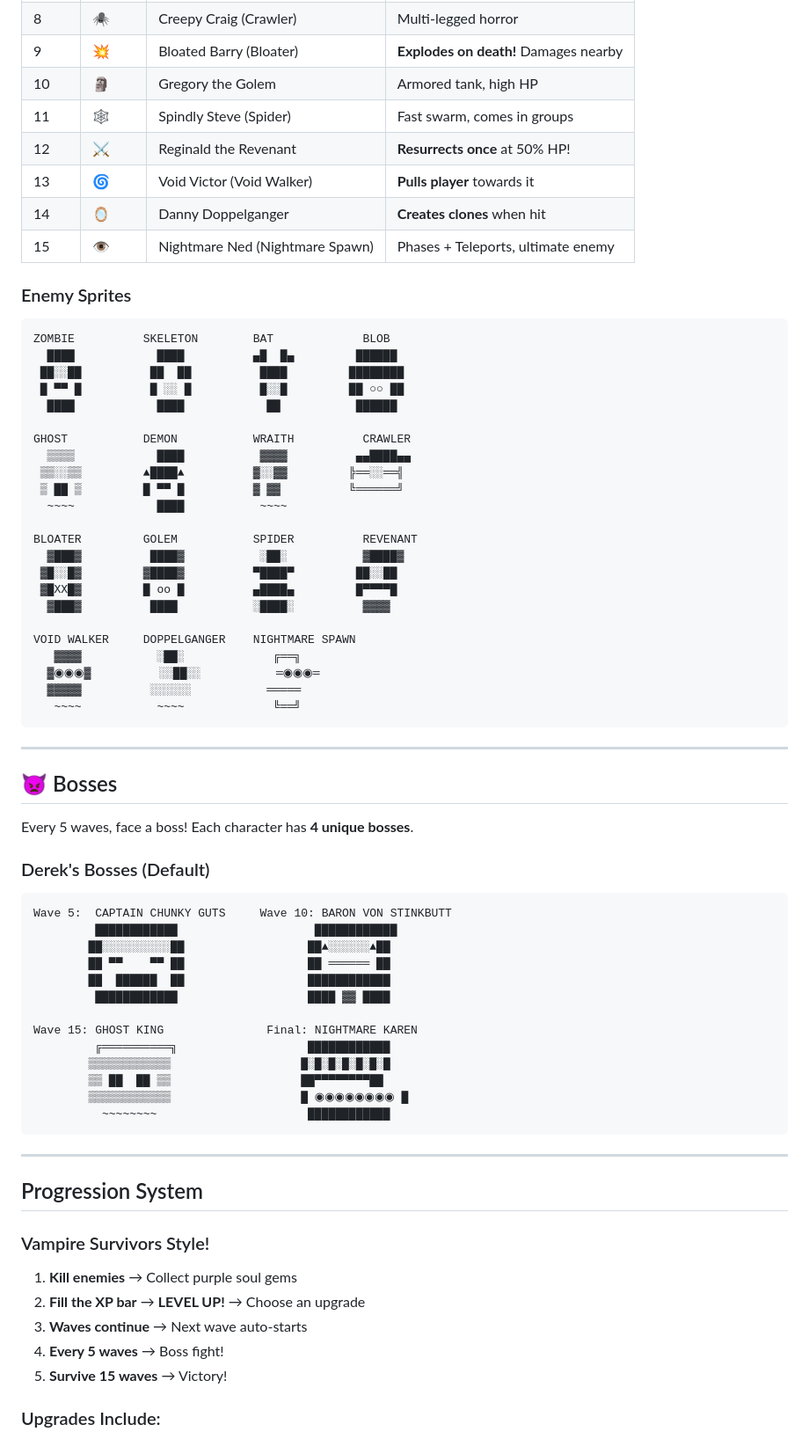
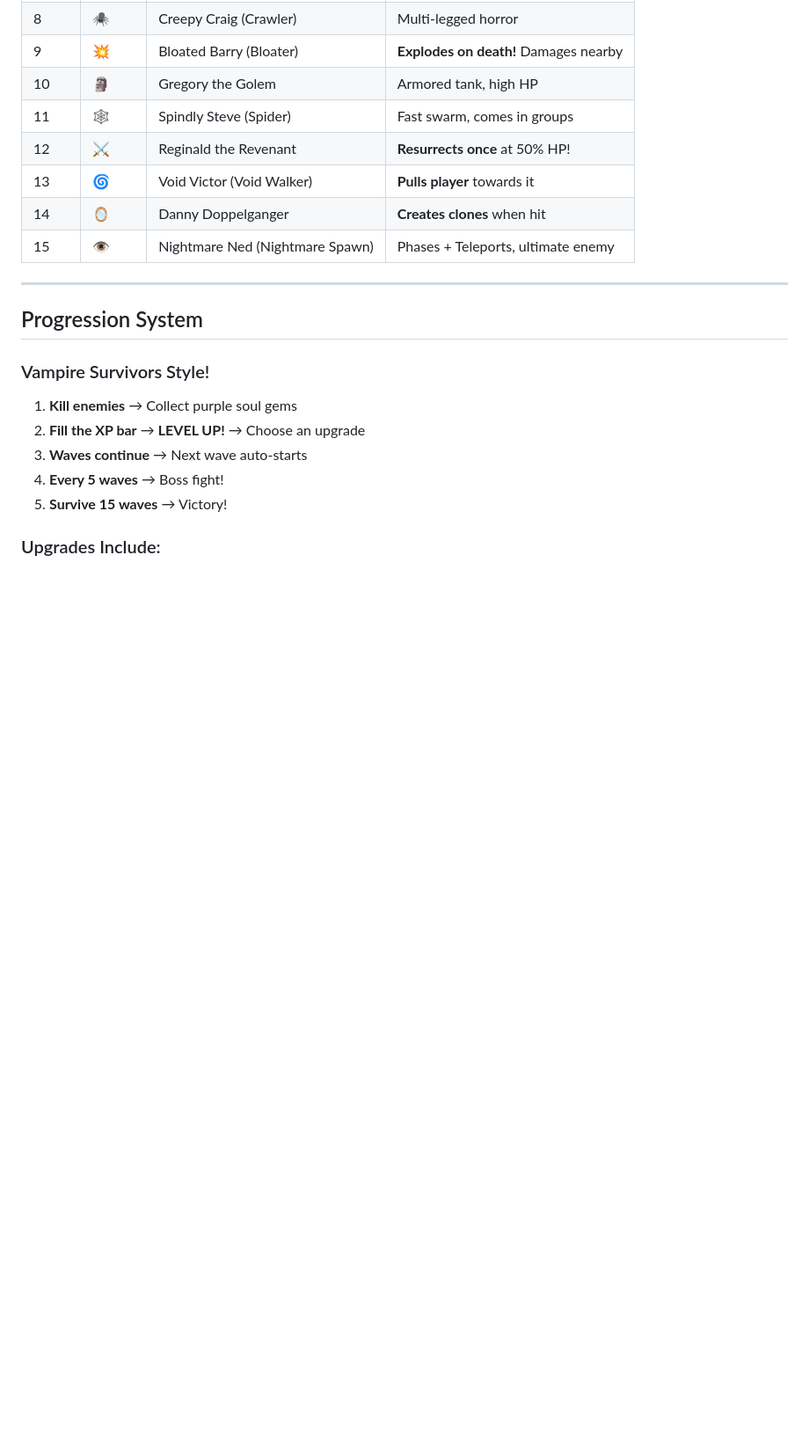
Before and after one commit to SivertSolum/goreblade, a Markdown page: README.md, the part around the change printed below. Shown: that part at 88% size. GitHub-like rendering; blank space fills up the shorter version.

````diff
--- a/README.md
+++ b/README.md
@@ -174,56 +138,6 @@ You can hold up to **4 weapons** simultaneously. Choose wisely!
 | 13 | 🌀 | Void Victor (Void Walker) | **Pulls player** towards it |
 | 14 | 🪞 | Danny Doppelganger | **Creates clones** when hit |
 | 15 | 👁️ | Nightmare Ned (Nightmare Spawn) | Phases + Teleports, ultimate enemy |
-
-### Enemy Sprites
-```
-ZOMBIE          SKELETON        BAT             BLOB
-  ████            ████          ▄█  █▄         ██████
- ██░░██          ██  ██          ████         ████████
- █ ▀▀ █          █ ░░ █          █░░█         ██ ○○ ██
-  ████            ████            ██           ██████
-
-GHOST           DEMON           WRAITH          CRAWLER
-  ▒▒▒▒            ████           ▓▓▓▓          ▄▄████▄▄
- ▒▒░░▒▒         ▲████▲          ▓░░▓▓         ╠══░░══╣
- ▒ ██ ▒         █ ▀▀ █          ▓ ▓▓          ╚══════╝
-  ~~~~            ████           ~~~~
-
-BLOATER         GOLEM           SPIDER          REVENANT
-  ▓███▓          ████▓           ░██░           ▓████▓
- ▓█░░█▓         ▓████▓          ▀████▀         ██░░██
- ▓█XX█▓         █ oo █          ▄████▄         █▀▀▀▀█
-  ▓███▓          ████           ░████░          ▓▓▓▓
-
-VOID WALKER     DOPPELGANGER    NIGHTMARE SPAWN
-   ▓▓▓▓           ░██░             ╔══╗
-  ▓◉◉◉▓          ░░██░░           ═◉◉◉═
-  ▓▓▓▓▓          ░░░░░░           ═════
-   ~~~~           ~~~~             ╚══╝
-```
-
----
-
-## 👿 Bosses
-
-Every 5 waves, face a boss! Each character has **4 unique bosses**.
-
-### Derek's Bosses (Default)
-```
-Wave 5:  CAPTAIN CHUNKY GUTS     Wave 10: BARON VON STINKBUTT
-         ████████████                    ████████████
-        ██░░░░░░░░░░██                  ██▲░░░░░░▲██
-        ██ ▀▀    ▀▀ ██                  ██ ══════ ██
-        ██  ██████  ██                  ████████████
-         ████████████                   ████ ▓▓ ████
-
-Wave 15: GHOST KING               Final: NIGHTMARE KAREN
-         ╔══════════╗                   ████████████
-        ▒▒▒▒▒▒▒▒▒▒▒▒                   █░█░█░█░█░█░█
-        ▒▒ ██  ██ ▒▒                   ██▀▀▀▀▀▀▀▀██
-        ▒▒▒▒▒▒▒▒▒▒▒▒                   █ ◉◉◉◉◉◉◉◉ █
-          ~~~~~~~~                      ████████████
-```
 
 ---
 
````
Also changed, not shown: other parts of README.md (+8 -45 lines).
